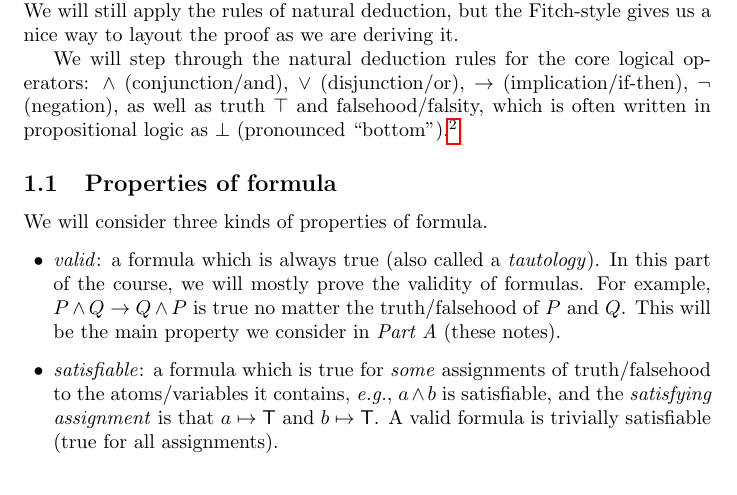
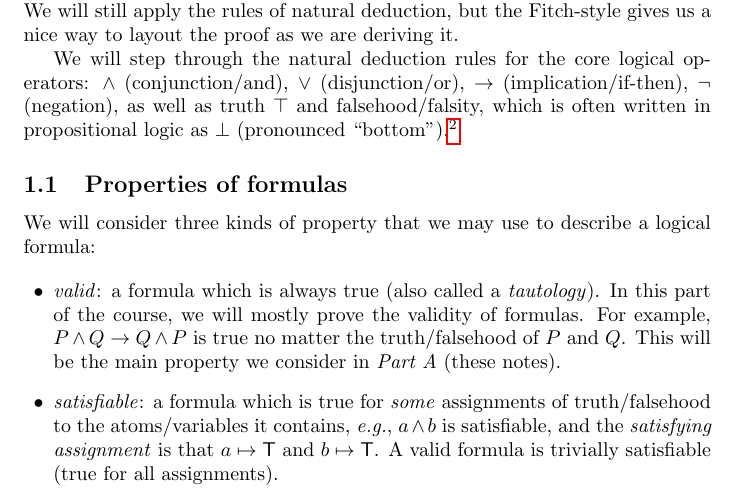
Before and after one commit to dorchard/co519-logic, a LaTeX document (notes.tex): part of page 2 of 15, cut so that both start at the same text. Compiled offline with pdfLaTeX.

Commit message:
Update notes.tex

```diff
--- a/notes.tex
+++ b/notes.tex
@@ -131,9 +131,9 @@ propositional logic as $\bot$ (pronounced
   doing proofs-by-contradiction, as we will see in
   Section~\ref{sec:negation}.}
 
-\subsection{Properties of formula}
+\subsection{Properties of formulas}
 
-We will consider three kinds of properties of formula.
+We will consider three kinds of property that we may use to describe a logical formula:
 
 \begin{itemize}[leftmargin=1.5em]
   \item \emph{valid}: a formula which is always true (also
```
